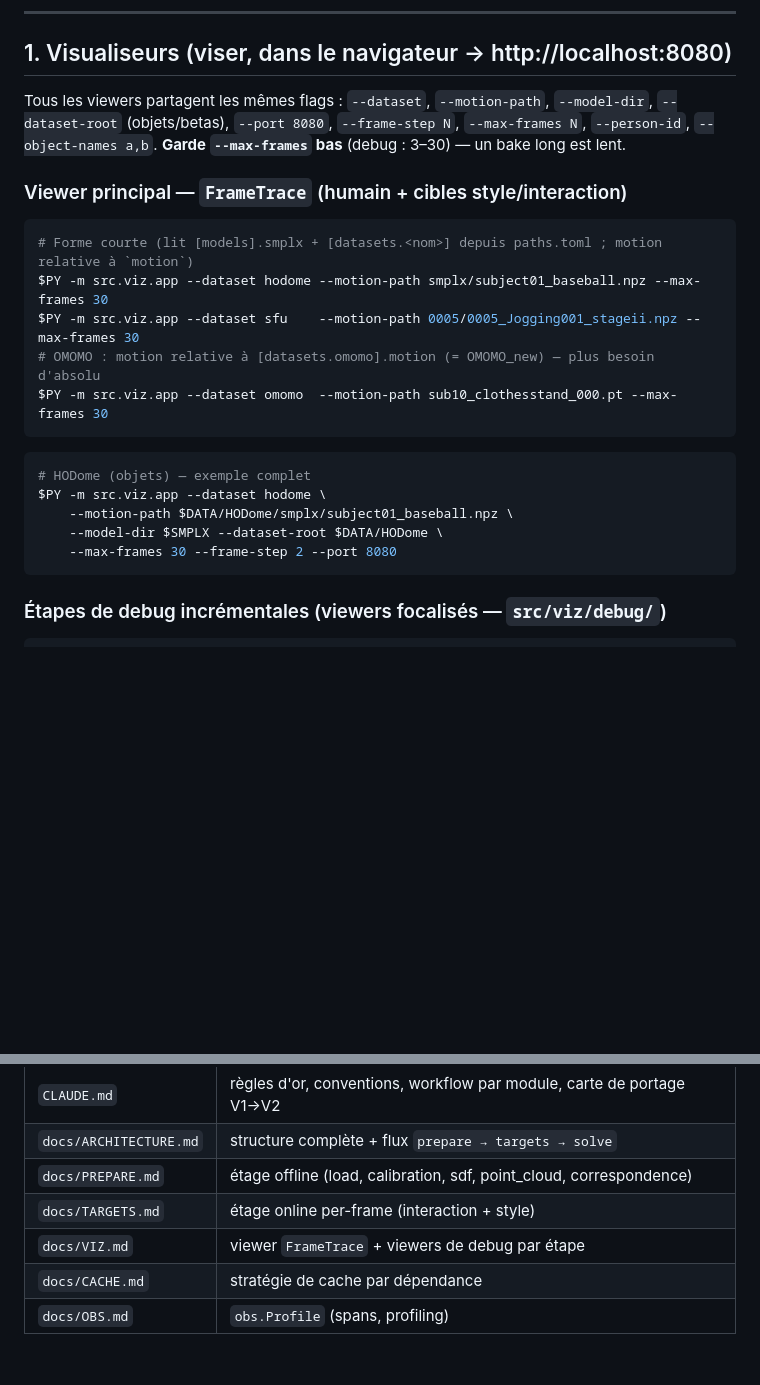
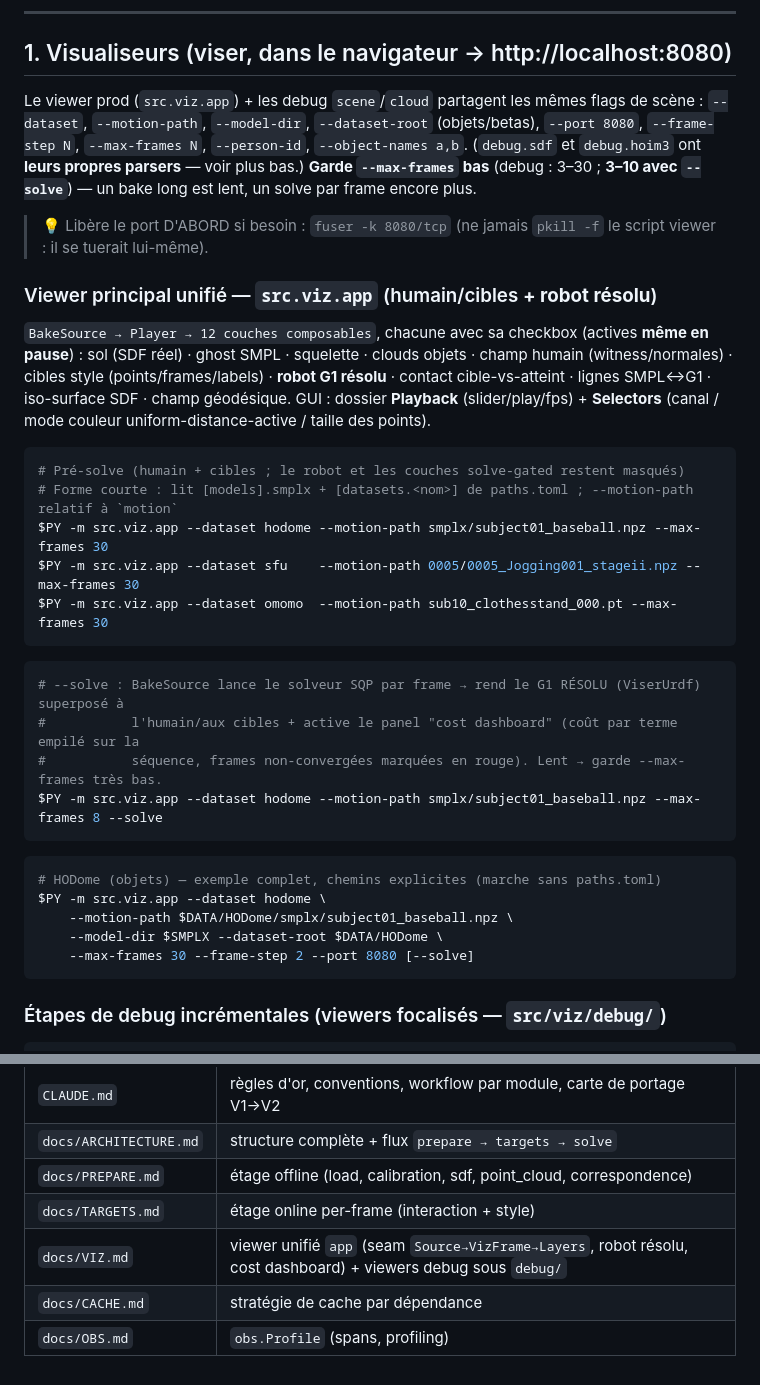
Before and after one commit to Guillaume-Bsst/HoloNew, a Markdown page: HoloV2/CHEATSHEET.md, 2 parts joined by grey strips. Drawn GitHub-style; blank space fills up the shorter version.

Commit message:
docs(holov2): cheatsheet — viewer unifié src.viz.app + flag --solve (robot résolu + cost dashboard) + 12 couches

````diff
--- a/HoloV2/CHEATSHEET.md
+++ b/HoloV2/CHEATSHEET.md
@@ -59,26 +59,44 @@ $PY -c "import sys; print(sys.executable)"   # doit pointer vers .../envs/holone
 
 ## 1. Visualiseurs (viser, dans le navigateur → http://localhost:8080)
 
-Tous les viewers partagent les mêmes flags : `--dataset`, `--motion-path`, `--model-dir`,
-`--dataset-root` (objets/betas), `--port 8080`, `--frame-step N`, `--max-frames N`,
-`--person-id`, `--object-names a,b`. **Garde `--max-frames` bas** (debug : 3–30) — un bake long est lent.
+Le viewer prod (`src.viz.app`) + les debug `scene`/`cloud` partagent les mêmes flags de scène :
+`--dataset`, `--motion-path`, `--model-dir`, `--dataset-root` (objets/betas), `--port 8080`,
+`--frame-step N`, `--max-frames N`, `--person-id`, `--object-names a,b`. (`debug.sdf` et
+`debug.hoim3` ont **leurs propres parsers** — voir plus bas.) **Garde `--max-frames` bas** (debug :
+3–30 ; **3–10 avec `--solve`**) — un bake long est lent, un solve par frame encore plus.
 
-### Viewer principal — `FrameTrace` (humain + cibles style/interaction)
+> 💡 Libère le port D'ABORD si besoin : `fuser -k 8080/tcp` (ne jamais `pkill -f` le script viewer :
+> il se tuerait lui-même).
+
+### Viewer principal unifié — `src.viz.app` (humain/cibles **+ robot résolu**)
+
+`BakeSource → Player → 12 couches composables`, chacune avec sa checkbox (actives **même en pause**) :
+sol (SDF réel) · ghost SMPL · squelette · clouds objets · champ humain (witness/normales) · cibles
+style (points/frames/labels) · **robot G1 résolu** · contact cible-vs-atteint · lignes SMPL↔G1 ·
+iso-surface SDF · champ géodésique. GUI : dossier **Playback** (slider/play/fps) + **Selectors**
+(canal / mode couleur uniform-distance-active / taille des points).
 
 ```bash
-# Forme courte (lit [models].smplx + [datasets.<nom>] depuis paths.toml ; motion relative à `motion`)
+# Pré-solve (humain + cibles ; le robot et les couches solve-gated restent masqués)
+# Forme courte : lit [models].smplx + [datasets.<nom>] de paths.toml ; --motion-path relatif à `motion`
 $PY -m src.viz.app --dataset hodome --motion-path smplx/subject01_baseball.npz --max-frames 30
 $PY -m src.viz.app --dataset sfu    --motion-path 0005/0005_Jogging001_stageii.npz --max-frames 30
-# OMOMO : motion relative à [datasets.omomo].motion (= OMOMO_new) — plus besoin d'absolu
 $PY -m src.viz.app --dataset omomo  --motion-path sub10_clothesstand_000.pt --max-frames 30
 ```
 
 ```bash
-# HODome (objets) — exemple complet
+# --solve : BakeSource lance le solveur SQP par frame → rend le G1 RÉSOLU (ViserUrdf) superposé à
+#           l'humain/aux cibles + active le panel "cost dashboard" (coût par terme empilé sur la
+#           séquence, frames non-convergées marquées en rouge). Lent → garde --max-frames très bas.
+$PY -m src.viz.app --dataset hodome --motion-path smplx/subject01_baseball.npz --max-frames 8 --solve
+```
+
+```bash
+# HODome (objets) — exemple complet, chemins explicites (marche sans paths.toml)
 $PY -m src.viz.app --dataset hodome \
     --motion-path $DATA/HODome/smplx/subject01_baseball.npz \
     --model-dir $SMPLX --dataset-root $DATA/HODome \
-    --max-frames 30 --frame-step 2 --port 8080
+    --max-frames 30 --frame-step 2 --port 8080 [--solve]
 ```
 
 ### Étapes de debug incrémentales (viewers focalisés — `src/viz/debug/`)
@@ -219,7 +237,7 @@ print(prof.render())          # arbre des spans + durées
 | `docs/ARCHITECTURE.md` | structure complète + flux `prepare → targets → solve` |
 | `docs/PREPARE.md` | étage offline (load, calibration, sdf, point_cloud, correspondence) |
 | `docs/TARGETS.md` | étage online per-frame (interaction + style) |
-| `docs/VIZ.md` | viewer `FrameTrace` + viewers de debug par étape |
+| `docs/VIZ.md` | viewer unifié `app` (seam `Source→VizFrame→Layers`, robot résolu, cost dashboard) + viewers debug sous `debug/` |
 | `docs/CACHE.md` | stratégie de cache par dépendance |
 | `docs/OBS.md` | `obs.Profile` (spans, profiling) |
 </content>
````
